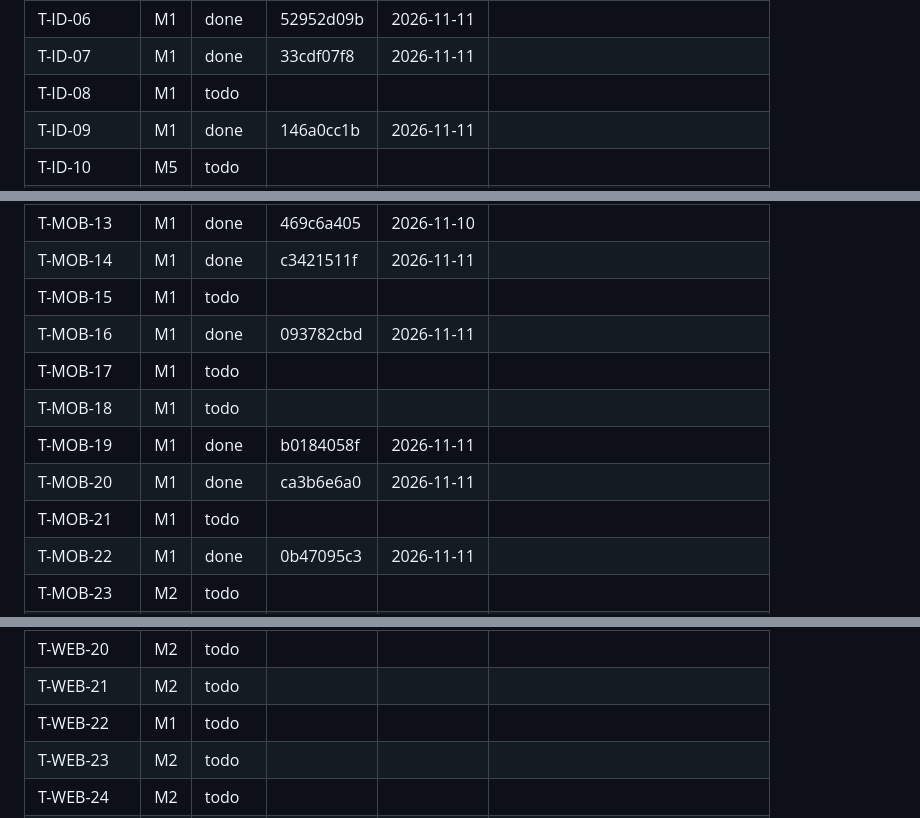
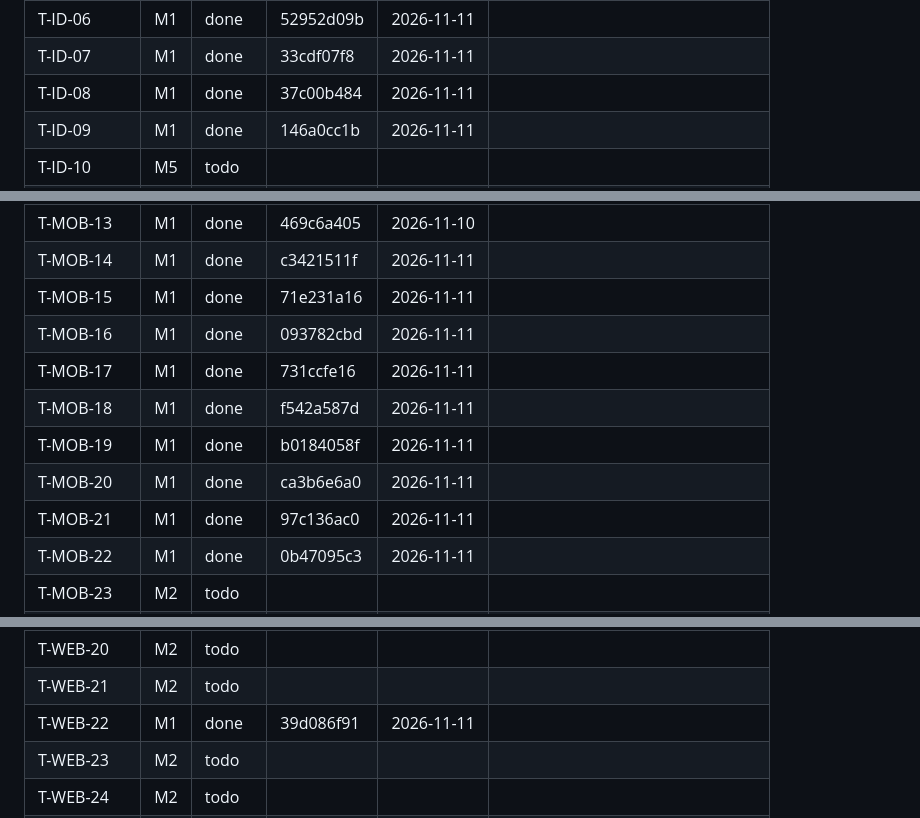
Before and after one commit to raihan31/amar-poribar, a Markdown page: docs/tasks/PROGRESS.md, 3 parts joined by grey strips. Rendered like a GitHub page.

Commit message:
progress: wave 6 of M1
Co-Authored-By: Claude Sonnet 5.5 <noreply@anthropic.com>

```diff
--- a/docs/tasks/PROGRESS.md
+++ b/docs/tasks/PROGRESS.md
@@ -46,7 +46,7 @@ Maintained by `tools/orchestrate/progress.mjs`. Status: todo, doing, done (accep
 | T-ID-05 | M1 | done | bd3d023a5 | 2026-11-11 |  |
 | T-ID-06 | M1 | done | 52952d09b | 2026-11-11 |  |
 | T-ID-07 | M1 | done | 33cdf07f8 | 2026-11-11 |  |
-| T-ID-08 | M1 | todo |  |  |  |
+| T-ID-08 | M1 | done | 37c00b484 | 2026-11-11 |  |
 | T-ID-09 | M1 | done | 146a0cc1b | 2026-11-11 |  |
 | T-ID-10 | M5 | todo |  |  |  |
 | T-FAM-01 | M1 | done | f253746b0 | 2026-11-11 |  |
@@ -168,13 +168,13 @@ Maintained by `tools/orchestrate/progress.mjs`. Status: todo, doing, done (accep
 | T-MOB-12 | M1 | done | f86980a6a | 2026-11-11 |  |
 | T-MOB-13 | M1 | done | 469c6a405 | 2026-11-10 |  |
 | T-MOB-14 | M1 | done | c3421511f | 2026-11-11 |  |
-| T-MOB-15 | M1 | todo |  |  |  |
+| T-MOB-15 | M1 | done | 71e231a16 | 2026-11-11 |  |
 | T-MOB-16 | M1 | done | 093782cbd | 2026-11-11 |  |
-| T-MOB-17 | M1 | todo |  |  |  |
-| T-MOB-18 | M1 | todo |  |  |  |
+| T-MOB-17 | M1 | done | 731ccfe16 | 2026-11-11 |  |
+| T-MOB-18 | M1 | done | f542a587d | 2026-11-11 |  |
 | T-MOB-19 | M1 | done | b0184058f | 2026-11-11 |  |
 | T-MOB-20 | M1 | done | ca3b6e6a0 | 2026-11-11 |  |
-| T-MOB-21 | M1 | todo |  |  |  |
+| T-MOB-21 | M1 | done | 97c136ac0 | 2026-11-11 |  |
 | T-MOB-22 | M1 | done | 0b47095c3 | 2026-11-11 |  |
 | T-MOB-23 | M2 | todo |  |  |  |
 | T-MOB-24 | M2 | todo |  |  |  |
@@ -252,7 +252,7 @@ Maintained by `tools/orchestrate/progress.mjs`. Status: todo, doing, done (accep
 | T-WEB-19 | M2 | todo |  |  |  |
 | T-WEB-20 | M2 | todo |  |  |  |
 | T-WEB-21 | M2 | todo |  |  |  |
-| T-WEB-22 | M1 | todo |  |  |  |
+| T-WEB-22 | M1 | done | 39d086f91 | 2026-11-11 |  |
 | T-WEB-23 | M2 | todo |  |  |  |
 | T-WEB-24 | M2 | todo |  |  |  |
 | T-WEB-25 | M7 | todo |  |  |  |
```
